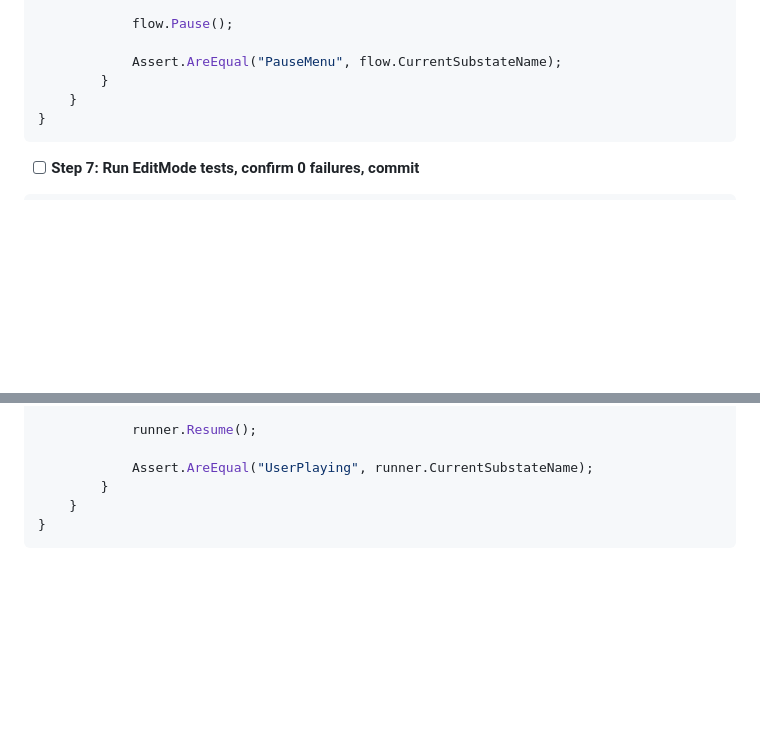
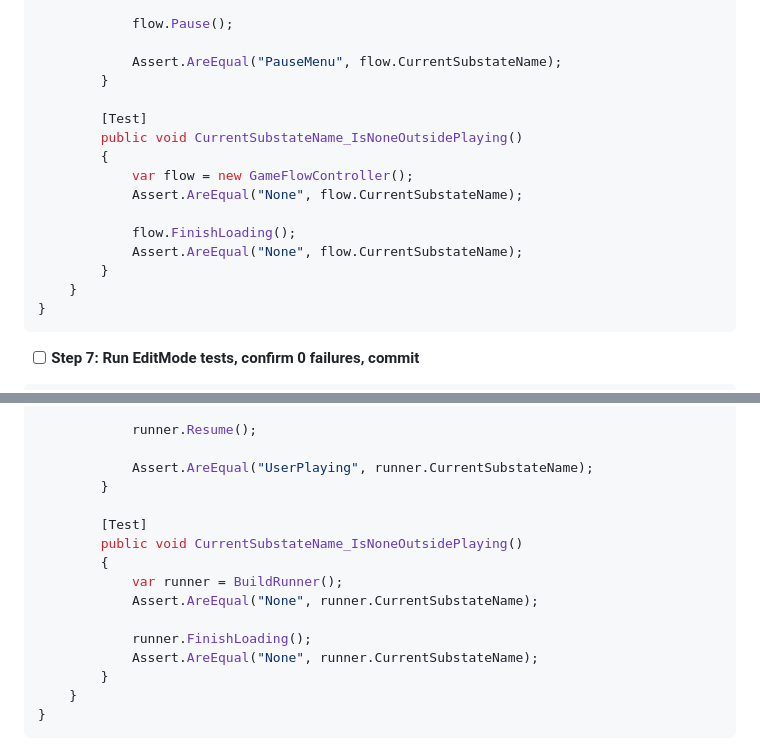
Before and after one commit to diegofreijo/Programacion-de-VideoJuegos-III-2026, a Markdown page: clases/clase07/PLAN.md, 2 parts joined by grey strips. GitHub-like rendering; blank space fills up the shorter version.

Commit message:
clase07: documentar en el plan el test de CurrentSubstateName=="None"
Actualiza los bloques de test de las Tasks 6 y 7 en el plan para
incluir el test que ambas implementaciones necesitaron agregar en
fix rounds (la rama "None" fuera de Playing estaba implementada
correctamente pero no testeada). Solo documentación — no toca código
ya shippeado, no requiere re-review.

Co-Authored-By: Claude Sonnet 5 <noreply@anthropic.com>

````diff
--- a/clases/clase07/PLAN.md
+++ b/clases/clase07/PLAN.md
@@ -1323,6 +1323,16 @@ namespace Clase07.FSM.Tests
 
             Assert.AreEqual("PauseMenu", flow.CurrentSubstateName);
         }
+
+        [Test]
+        public void CurrentSubstateName_IsNoneOutsidePlaying()
+        {
+            var flow = new GameFlowController();
+            Assert.AreEqual("None", flow.CurrentSubstateName);
+
+            flow.FinishLoading();
+            Assert.AreEqual("None", flow.CurrentSubstateName);
+        }
     }
 }
 ```
@@ -1614,6 +1624,16 @@ namespace Clase07.FSM.Tests
             runner.Resume();
 
             Assert.AreEqual("UserPlaying", runner.CurrentSubstateName);
+        }
+
+        [Test]
+        public void CurrentSubstateName_IsNoneOutsidePlaying()
+        {
+            var runner = BuildRunner();
+            Assert.AreEqual("None", runner.CurrentSubstateName);
+
+            runner.FinishLoading();
+            Assert.AreEqual("None", runner.CurrentSubstateName);
         }
     }
 }
````
